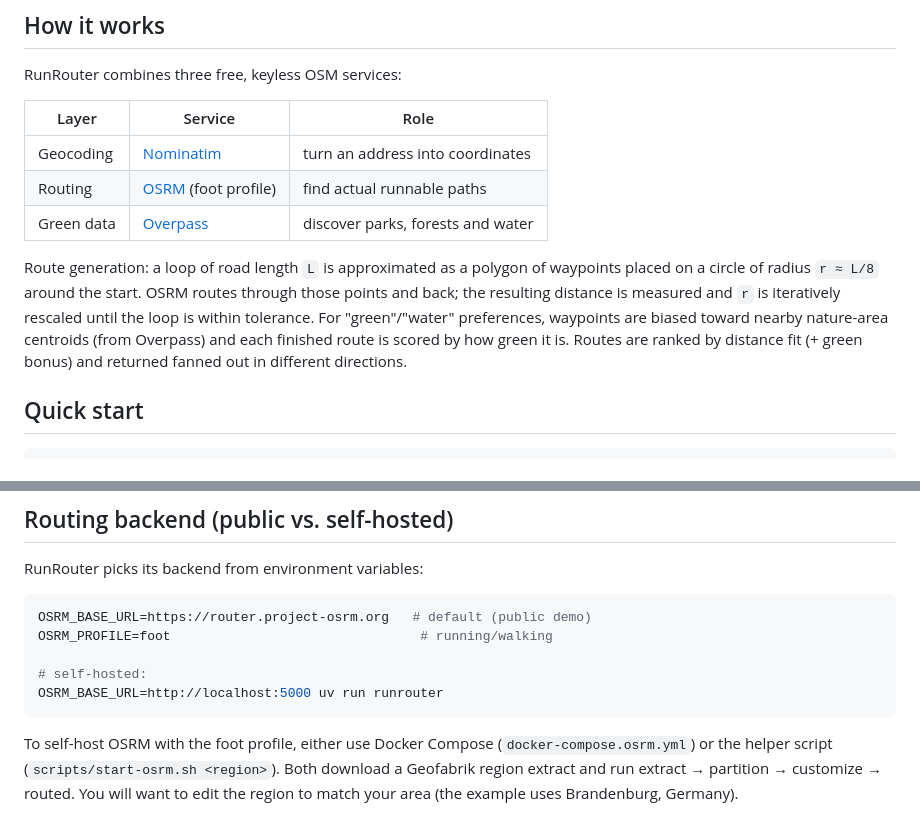
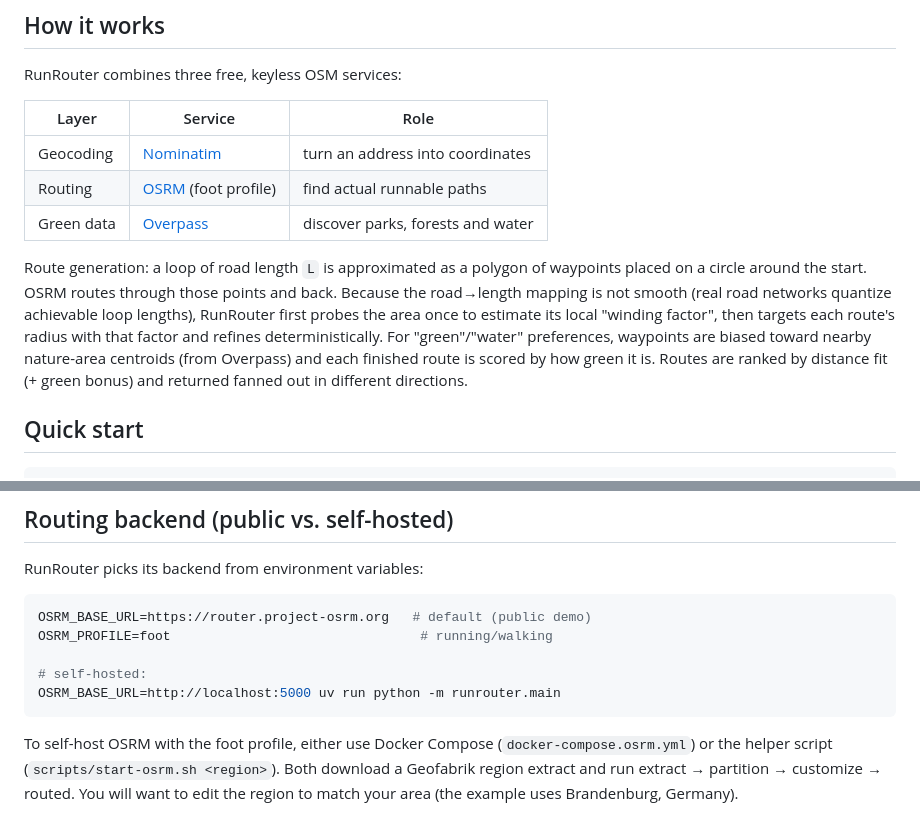
Before and after one commit to heimit0/RunRouter, a Markdown page: README.md, 2 parts joined by grey strips. Rendered like a GitHub page.

Commit message:
docs: accurate algorithm description + consistent python -m invocation

````diff
--- a/README.md
+++ b/README.md
@@ -15,13 +15,14 @@ RunRouter combines three free, keyless OSM services:
 | Green data  | [Overpass](https://overpass-api.de)   | discover parks, forests and water |
 
 Route generation: a loop of road length `L` is approximated as a polygon of
-waypoints placed on a circle of radius `r ≈ L/8` around the start. OSRM routes
-through those points and back; the resulting distance is measured and `r` is
-iteratively rescaled until the loop is within tolerance. For "green"/"water"
-preferences, waypoints are biased toward nearby nature-area centroids (from
-Overpass) and each finished route is scored by how green it is. Routes are
-ranked by distance fit (+ green bonus) and returned fanned out in different
-directions.
+waypoints placed on a circle around the start. OSRM routes through those points
+and back. Because the road→length mapping is not smooth (real road networks
+quantize achievable loop lengths), RunRouter first probes the area once to
+estimate its local "winding factor", then targets each route's radius with that
+factor and refines deterministically. For "green"/"water" preferences, waypoints
+are biased toward nearby nature-area centroids (from Overpass) and each finished
+route is scored by how green it is. Routes are ranked by distance fit (+ green
+bonus) and returned fanned out in different directions.
 
 ## Quick start
 
@@ -62,7 +63,7 @@ OSRM_BASE_URL=https://router.project-osrm.org   # default (public demo)
 OSRM_PROFILE=foot                                # running/walking
 
 # self-hosted:
-OSRM_BASE_URL=http://localhost:5000 uv run runrouter
+OSRM_BASE_URL=http://localhost:5000 uv run python -m runrouter.main
 ```
 
 To self-host OSRM with the foot profile, either use Docker Compose
````
